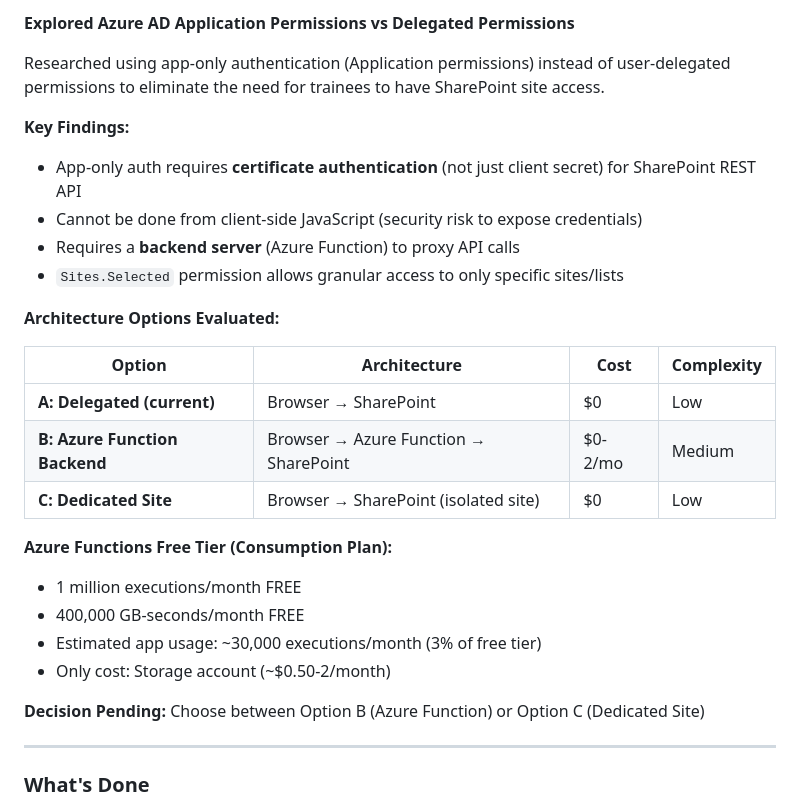
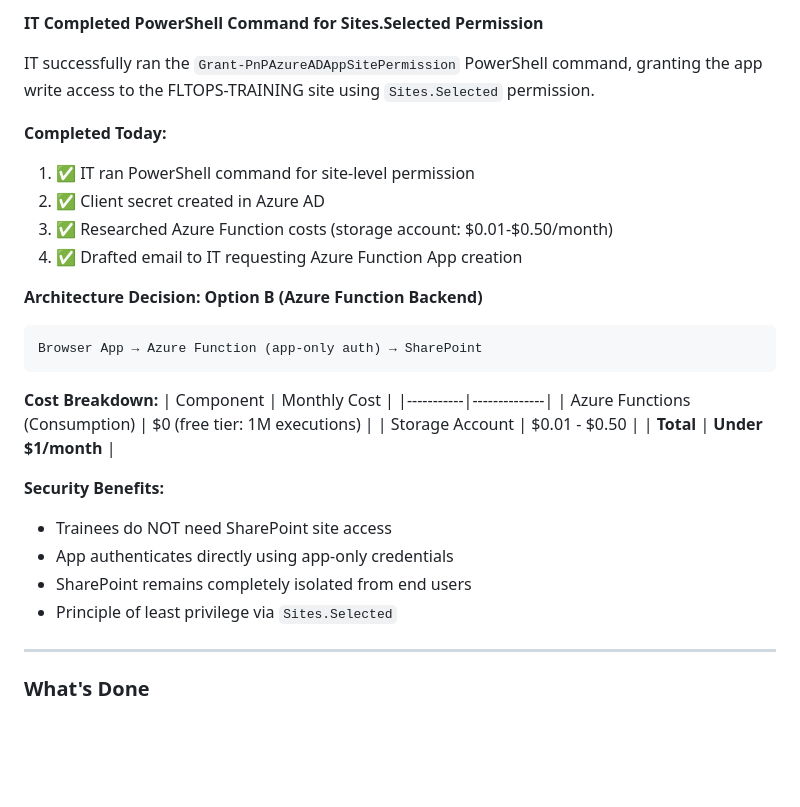
Before and after one commit to mab-fo-training/mab-fo-training.github.io, a Markdown page: CONTINUE_HERE.md, the part around one of its changes. Drawn GitHub-style; blank space fills up the shorter version.

````diff
--- a/CONTINUE_HERE.md
+++ b/CONTINUE_HERE.md
@@ -10,29 +10,32 @@
 
-**Explored Azure AD Application Permissions vs Delegated Permissions**
+**IT Completed PowerShell Command for Sites.Selected Permission**
 
-Researched using app-only authentication (Application permissions) instead of user-delegated permissions to eliminate the need for trainees to have SharePoint site access.
+IT successfully ran the `Grant-PnPAzureADAppSitePermission` PowerShell command, granting the app write access to the FLTOPS-TRAINING site using `Sites.Selected` permission.
 
-**Key Findings:**
-- App-only auth requires **certificate authentication** (not just client secret) for SharePoint REST API
-- Cannot be done from client-side JavaScript (security risk to expose credentials)
-- Requires a **backend server** (Azure Function) to proxy API calls
-- `Sites.Selected` permission allows granular access to only specific sites/lists
+**Completed Today:**
+1. ✅ IT ran PowerShell command for site-level permission
+2. ✅ Client secret created in Azure AD
+3. ✅ Researched Azure Function costs (storage account: $0.01-$0.50/month)
+4. ✅ Drafted email to IT requesting Azure Function App creation
 
-**Architecture Options Evaluated:**
+**Architecture Decision: Option B (Azure Function Backend)**
 
-| Option | Architecture | Cost | Complexity |
-|--------|-------------|------|------------|
-| **A: Delegated (current)** | Browser → SharePoint | $0 | Low |
-| **B: Azure Function Backend** | Browser → Azure Function → SharePoint | $0-2/mo | Medium |
-| **C: Dedicated Site** | Browser → SharePoint (isolated site) | $0 | Low |
+```
+Browser App → Azure Function (app-only auth) → SharePoint
+```
 
-**Azure Functions Free Tier (Consumption Plan):**
-- 1 million executions/month FREE
-- 400,000 GB-seconds/month FREE
-- Estimated app usage: ~30,000 executions/month (3% of free tier)
-- Only cost: Storage account (~$0.50-2/month)
+**Cost Breakdown:**
+| Component | Monthly Cost |
+|-----------|--------------|
+| Azure Functions (Consumption) | $0 (free tier: 1M executions) |
+| Storage Account | $0.01 - $0.50 |
+| **Total** | **Under $1/month** |
 
-**Decision Pending:** Choose between Option B (Azure Function) or Option C (Dedicated Site)
+**Security Benefits:**
+- Trainees do NOT need SharePoint site access
+- App authenticates directly using app-only credentials
+- SharePoint remains completely isolated from end users
+- Principle of least privilege via `Sites.Selected`
 
 ---
 
````
Also changed, not shown: other parts of CONTINUE_HERE.md (+31 -38 lines), EMAIL_TO_IT_AZURE_FUNCTION.md (added, +64 -0 lines), SETUP_STATUS.md (+9 -6 lines).
